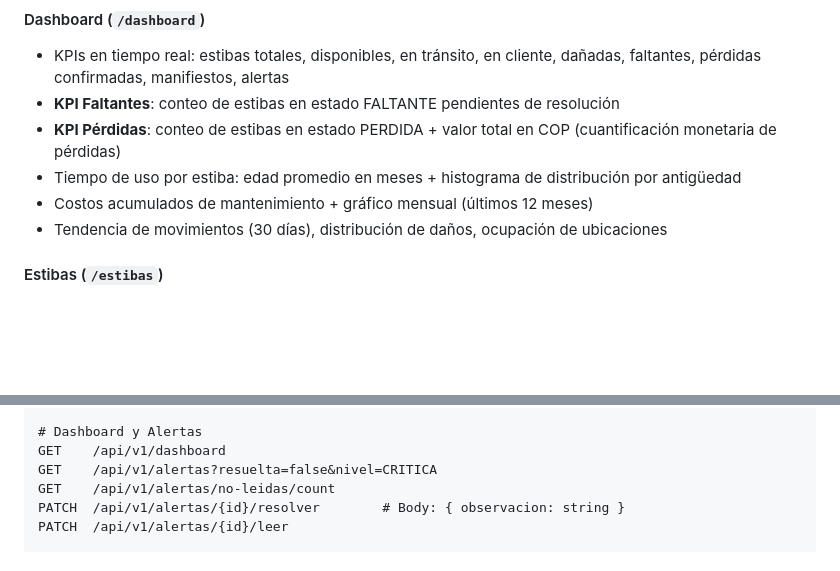
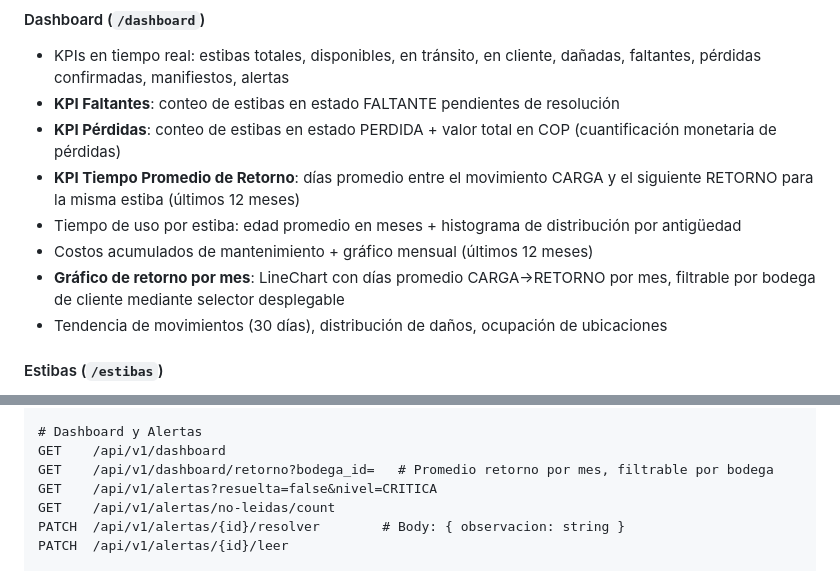
Before and after one commit to Alex-github97/control_inventarios, a Markdown page: README.md, 2 parts joined by grey strips. Rendered like a GitHub page; blank space fills up the shorter version.

```diff
--- a/README.md
+++ b/README.md
@@ -137,8 +137,10 @@ Módulo central de gestión de estibas, movimientos y logística de bodega.
 - KPIs en tiempo real: estibas totales, disponibles, en tránsito, en cliente, dañadas, faltantes, pérdidas confirmadas, manifiestos, alertas
 - **KPI Faltantes**: conteo de estibas en estado FALTANTE pendientes de resolución
 - **KPI Pérdidas**: conteo de estibas en estado PERDIDA + valor total en COP (cuantificación monetaria de pérdidas)
+- **KPI Tiempo Promedio de Retorno**: días promedio entre el movimiento CARGA y el siguiente RETORNO para la misma estiba (últimos 12 meses)
 - Tiempo de uso por estiba: edad promedio en meses + histograma de distribución por antigüedad
 - Costos acumulados de mantenimiento + gráfico mensual (últimos 12 meses)
+- **Gráfico de retorno por mes**: LineChart con días promedio CARGA→RETORNO por mes, filtrable por bodega de cliente mediante selector desplegable
 - Tendencia de movimientos (30 días), distribución de daños, ocupación de ubicaciones
 
 #### Estibas (`/estibas`)
@@ -378,6 +422,7 @@ DELETE /api/v1/ubicaciones/{id}       # Soft-delete
 
 # Dashboard y Alertas
 GET    /api/v1/dashboard
+GET    /api/v1/dashboard/retorno?bodega_id=   # Promedio retorno por mes, filtrable por bodega
 GET    /api/v1/alertas?resuelta=false&nivel=CRITICA
 GET    /api/v1/alertas/no-leidas/count
 PATCH  /api/v1/alertas/{id}/resolver        # Body: { observacion: string }
```
Also changed, not shown: other parts of README.md (+68 -1 lines).
